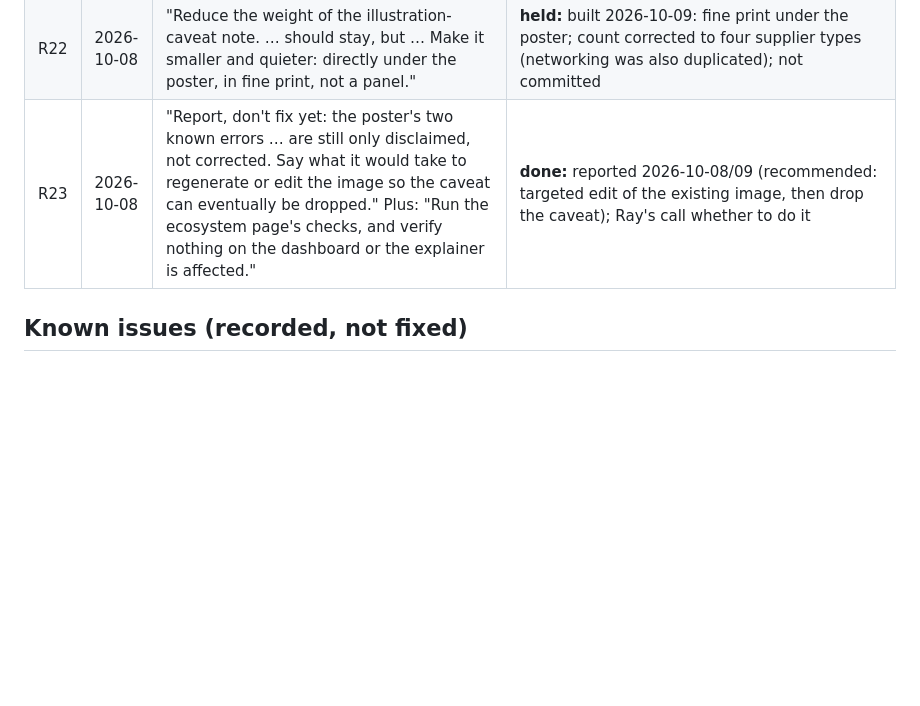
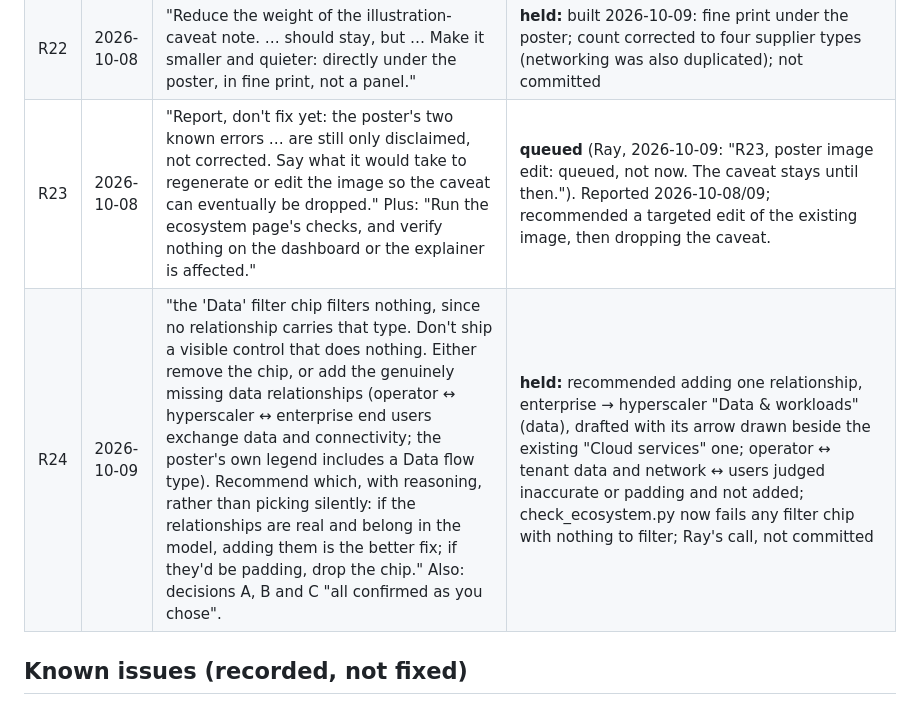
Before and after one commit to miikawir-ops/RayDar-DataCenter, a Markdown page: PLAN.md, the part around the change. Rendered like a GitHub page; blank space fills up the shorter version.

Commit message:
docs: log R24 (Data filter chip) with the recommendation; R23 queued
Co-Authored-By: Claude Opus 5.5 <noreply@anthropic.com>

```diff
--- a/PLAN.md
+++ b/PLAN.md
@@ -907,7 +907,8 @@ live date for rendered changes) · **superseded** · **declined**.
 | R20 | 2026-10-08 | "Move the selected-stakeholder detail beside the poster, not below it. … a click produces a visible result in the same glance. Keep the fuller detail below if useful, but something must appear next to the poster immediately." | **held:** built 2026-10-09: the card follows the reader (sticky, at most half the window), so its heading is on screen after any click; reverses Phase E's 'card fills its column'; screenshots shown; not committed |
 | R21 | 2026-10-08 | "Fix the empty 'Click any box to explore.' strip. … Either fold it into the compact card from point 2 (as its default state) or remove it once that card exists." | **held:** built 2026-10-09: the lower panel shows only for a selected stakeholder; not committed |
 | R22 | 2026-10-08 | "Reduce the weight of the illustration-caveat note. … should stay, but … Make it smaller and quieter: directly under the poster, in fine print, not a panel." | **held:** built 2026-10-09: fine print under the poster; count corrected to four supplier types (networking was also duplicated); not committed |
-| R23 | 2026-10-08 | "Report, don't fix yet: the poster's two known errors … are still only disclaimed, not corrected. Say what it would take to regenerate or edit the image so the caveat can eventually be dropped." Plus: "Run the ecosystem page's checks, and verify nothing on the dashboard or the explainer is affected." | **done:** reported 2026-10-08/09 (recommended: targeted edit of the existing image, then drop the caveat); Ray's call whether to do it |
+| R23 | 2026-10-08 | "Report, don't fix yet: the poster's two known errors … are still only disclaimed, not corrected. Say what it would take to regenerate or edit the image so the caveat can eventually be dropped." Plus: "Run the ecosystem page's checks, and verify nothing on the dashboard or the explainer is affected." | **queued** (Ray, 2026-10-09: "R23, poster image edit: queued, not now. The caveat stays until then."). Reported 2026-10-08/09; recommended a targeted edit of the existing image, then dropping the caveat. |
+| R24 | 2026-10-09 | "the 'Data' filter chip filters nothing, since no relationship carries that type. Don't ship a visible control that does nothing. Either remove the chip, or add the genuinely missing data relationships (operator ↔ hyperscaler ↔ enterprise end users exchange data and connectivity; the poster's own legend includes a Data flow type). Recommend which, with reasoning, rather than picking silently: if the relationships are real and belong in the model, adding them is the better fix; if they'd be padding, drop the chip." Also: decisions A, B and C "all confirmed as you chose". | **held:** recommended adding one relationship, enterprise → hyperscaler "Data & workloads" (data), drafted with its arrow drawn beside the existing "Cloud services" one; operator ↔ tenant data and network ↔ users judged inaccurate or padding and not added; check_ecosystem.py now fails any filter chip with nothing to filter; Ray's call, not committed |
 
 ## Known issues (recorded, not fixed)
 
```
